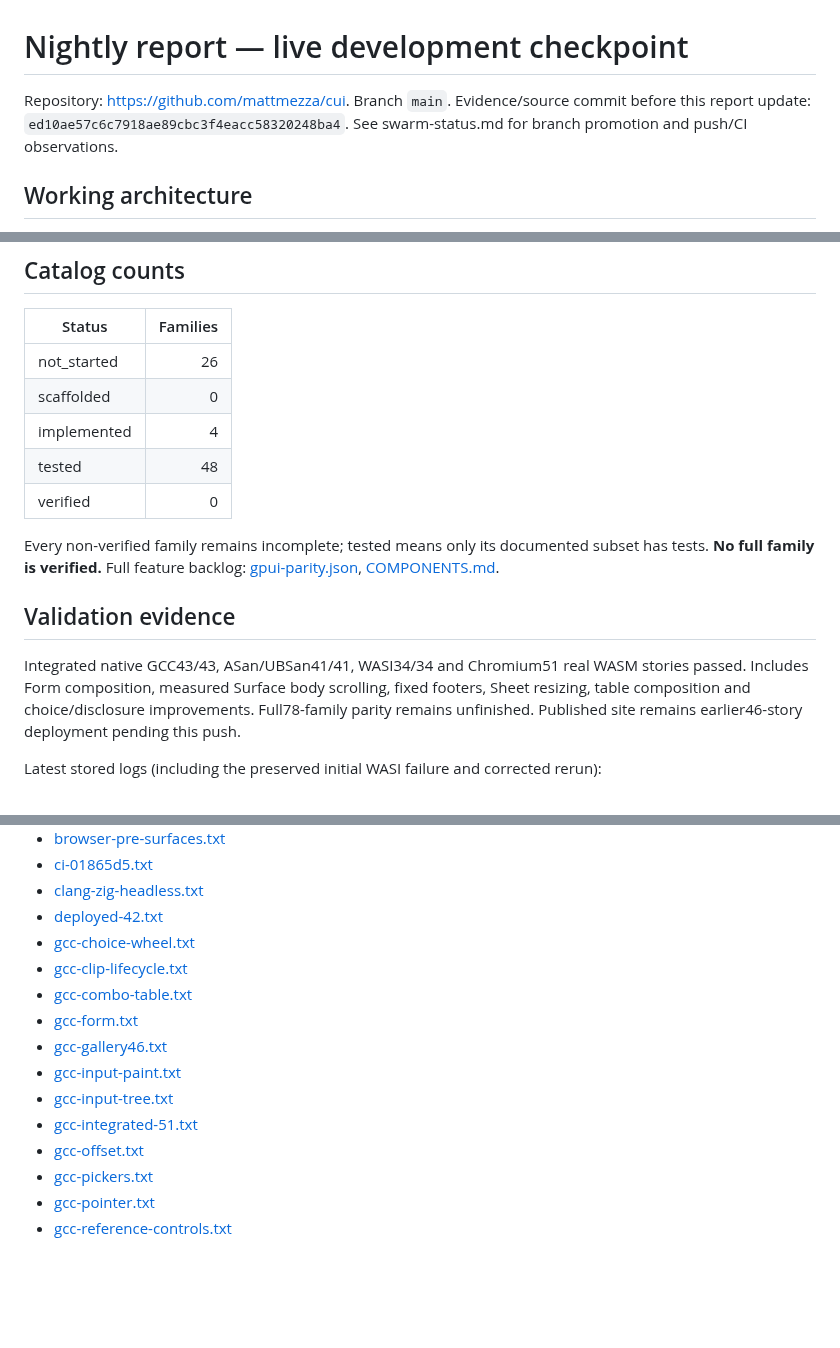
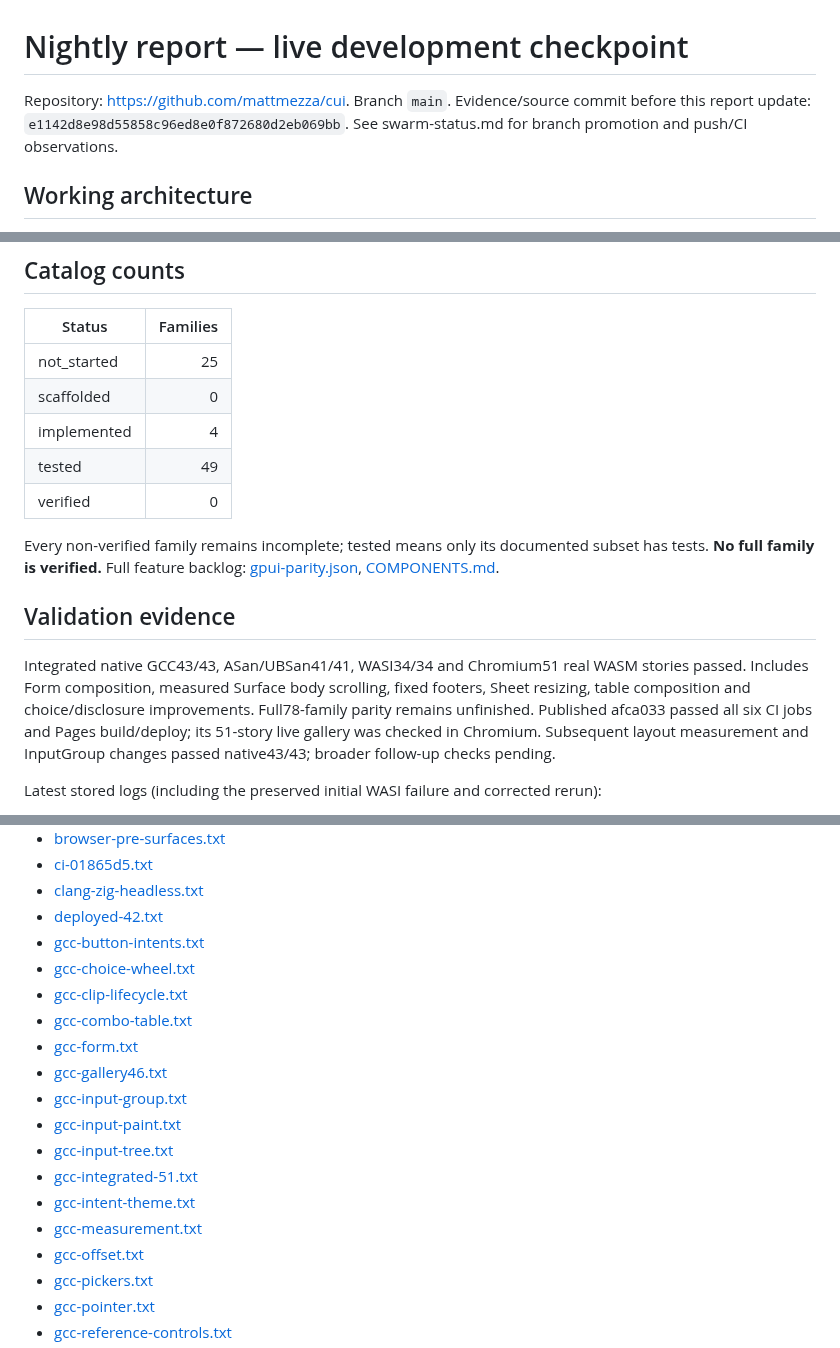
Before and after one commit to mattmezza/cui, a Markdown page: docs/NIGHTLY_REPORT.md, 3 parts joined by grey strips. Rendered like a GitHub page; blank space fills up the shorter version.

```diff
--- a/docs/NIGHTLY_REPORT.md
+++ b/docs/NIGHTLY_REPORT.md
@@ -1,6 +1,6 @@
 # Nightly report — live development checkpoint
 
-Repository: https://github.com/mattmezza/cui. Branch `main`. Evidence/source commit before this report update: `ed10ae57c6c7918ae89cbc3f4eacc58320248ba4`. See swarm-status.md for branch promotion and push/CI observations.
+Repository: https://github.com/mattmezza/cui. Branch `main`. Evidence/source commit before this report update: `e1142d8e98d55858c96ed8e0f872680d2eb069bb`. See swarm-status.md for branch promotion and push/CI observations.
 
 ## Working architecture
 
@@ -12,17 +12,17 @@ GPUI Kit baseline 0.7.1 commit `87d10ae5e1299d1be18670a37570c5402f952e34`; Clay
 
 | Status | Families |
 |---|---:|
-| not_started | 26 |
+| not_started | 25 |
 | scaffolded | 0 |
 | implemented | 4 |
-| tested | 48 |
+| tested | 49 |
 | verified | 0 |
 
 Every non-verified family remains incomplete; tested means only its documented subset has tests. **No full family is verified.** Full feature backlog: [gpui-parity.json](gpui-parity.json), [COMPONENTS.md](COMPONENTS.md).
 
 ## Validation evidence
 
-Integrated native GCC43/43, ASan/UBSan41/41, WASI34/34 and Chromium51 real WASM stories passed. Includes Form composition, measured Surface body scrolling, fixed footers, Sheet resizing, table composition and choice/disclosure improvements. Full78-family parity remains unfinished. Published site remains earlier46-story deployment pending this push.
+Integrated native GCC43/43, ASan/UBSan41/41, WASI34/34 and Chromium51 real WASM stories passed. Includes Form composition, measured Surface body scrolling, fixed footers, Sheet resizing, table composition and choice/disclosure improvements. Full78-family parity remains unfinished. Published afca033 passed all six CI jobs and Pages build/deploy; its 51-story live gallery was checked in Chromium. Subsequent layout measurement and InputGroup changes passed native43/43; broader follow-up checks pending.
 
 Latest stored logs (including the preserved initial WASI failure and corrected rerun):
 
@@ -39,14 +39,18 @@ Latest stored logs (including the preserved initial WASI failure and corrected r
 - [ci-01865d5.txt](validation/ci-01865d5.txt)
 - [clang-zig-headless.txt](validation/clang-zig-headless.txt)
 - [deployed-42.txt](validation/deployed-42.txt)
+- [gcc-button-intents.txt](validation/gcc-button-intents.txt)
 - [gcc-choice-wheel.txt](validation/gcc-choice-wheel.txt)
 - [gcc-clip-lifecycle.txt](validation/gcc-clip-lifecycle.txt)
 - [gcc-combo-table.txt](validation/gcc-combo-table.txt)
 - [gcc-form.txt](validation/gcc-form.txt)
 - [gcc-gallery46.txt](validation/gcc-gallery46.txt)
+- [gcc-input-group.txt](validation/gcc-input-group.txt)
 - [gcc-input-paint.txt](validation/gcc-input-paint.txt)
 - [gcc-input-tree.txt](validation/gcc-input-tree.txt)
 - [gcc-integrated-51.txt](validation/gcc-integrated-51.txt)
+- [gcc-intent-theme.txt](validation/gcc-intent-theme.txt)
+- [gcc-measurement.txt](validation/gcc-measurement.txt)
 - [gcc-offset.txt](validation/gcc-offset.txt)
 - [gcc-pickers.txt](validation/gcc-pickers.txt)
 - [gcc-pointer.txt](validation/gcc-pointer.txt)
```
Also changed, not shown: other parts of docs/NIGHTLY_REPORT.md (+1 -1 lines), docs/swarm-status.md (+3 -0 lines), docs/screenshots/web-gallery-surfaces.png (added), 5 other files.
